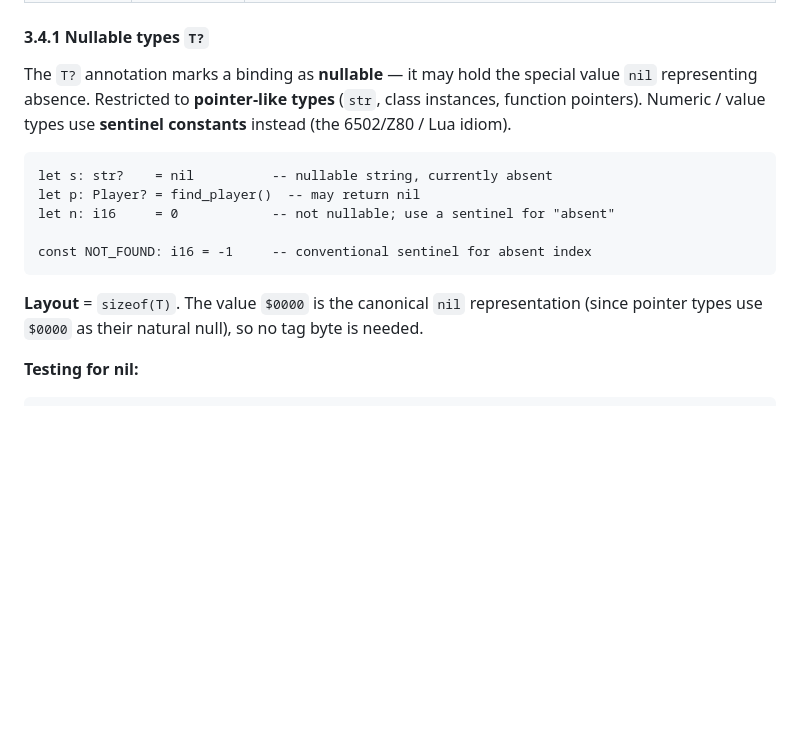
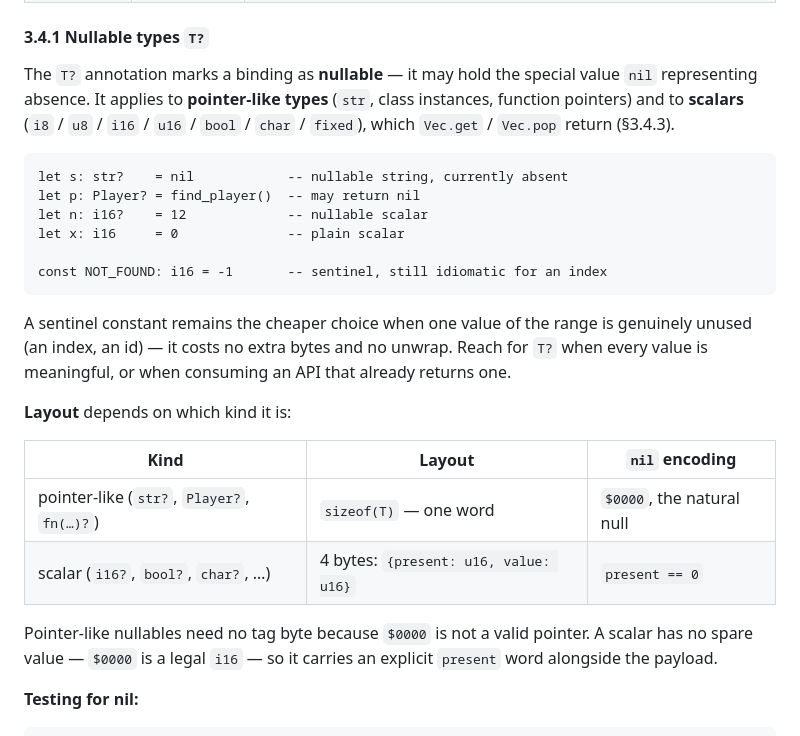
Before and after one commit to salty-max/gero, a Markdown page: docs/gero-lang.md, the part around the change. Drawn GitHub-style; blank space fills up the shorter version.

````diff
--- a/docs/gero-lang.md
+++ b/docs/gero-lang.md
@@ -347,22 +347,36 @@ PICO-8, Sonic, early Doom used.
 #### 3.4.1 Nullable types `T?`
 
 The `T?` annotation marks a binding as **nullable** — it may hold
-the special value `nil` representing absence. Restricted to
-**pointer-like types** (`str`, class instances, function pointers).
-Numeric / value types use **sentinel constants** instead (the
-6502/Z80 / Lua idiom).
-
-```
-let s: str?    = nil          -- nullable string, currently absent
+the special value `nil` representing absence. It applies to
+**pointer-like types** (`str`, class instances, function pointers)
+and to **scalars** (`i8` / `u8` / `i16` / `u16` / `bool` / `char` /
+`fixed`), which `Vec.get` / `Vec.pop` return (§3.4.3).
+
+```
+let s: str?    = nil            -- nullable string, currently absent
 let p: Player? = find_player()  -- may return nil
-let n: i16     = 0            -- not nullable; use a sentinel for "absent"
-
-const NOT_FOUND: i16 = -1     -- conventional sentinel for absent index
-```
-
-**Layout** = `sizeof(T)`. The value `$0000` is the canonical `nil`
-representation (since pointer types use `$0000` as their natural
-null), so no tag byte is needed.
+let n: i16?    = 12             -- nullable scalar
+let x: i16     = 0              -- plain scalar
+
+const NOT_FOUND: i16 = -1       -- sentinel, still idiomatic for an index
+```
+
+A sentinel constant remains the cheaper choice when one value of the
+range is genuinely unused (an index, an id) — it costs no extra
+bytes and no unwrap. Reach for `T?` when every value is meaningful,
+or when consuming an API that already returns one.
+
+**Layout** depends on which kind it is:
+
+| Kind | Layout | `nil` encoding |
+|---|---|---|
+| pointer-like (`str?`, `Player?`, `fn(…)?`) | `sizeof(T)` — one word | `$0000`, the natural null |
+| scalar (`i16?`, `bool?`, `char?`, …) | 4 bytes: `{present: u16, value: u16}` | `present == 0` |
+
+Pointer-like nullables need no tag byte because `$0000` is not a
+valid pointer. A scalar has no spare value — `$0000` is a legal
+`i16` — so it carries an explicit `present` word alongside the
+payload.
 
 **Testing for nil:**
 
````
Also changed, not shown: docs/lang-diagnostics.md (+13 -10 lines).
